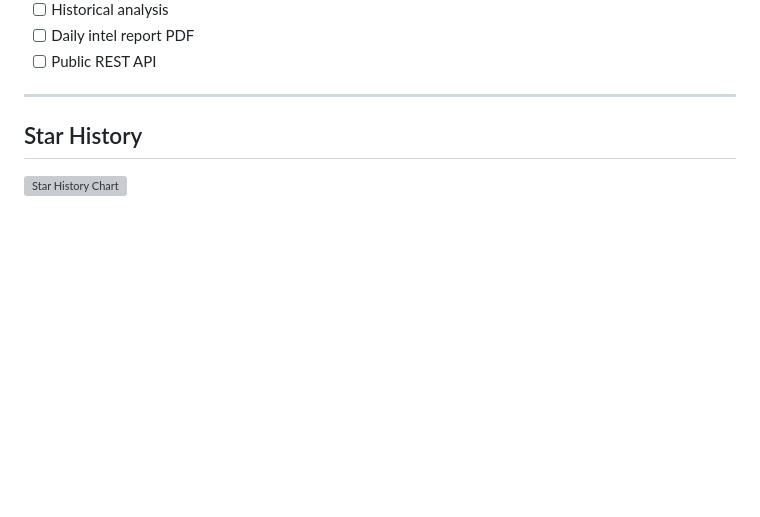
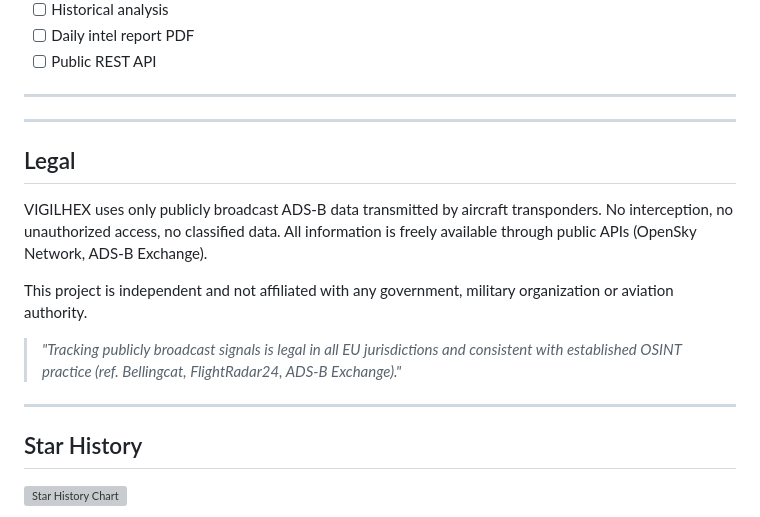
Before and after one commit to pietrorenzii/vigilhex, a Markdown page: README.md, the part around the change. GitHub-like rendering; blank space fills up the shorter version; grey boxes are pictures that could not be loaded.

Commit message:
docs: add legal disclaimer above star history

```diff
--- a/README.md
+++ b/README.md
@@ -93,6 +93,19 @@ Then deploy the `/docs` folder on [GitHub Pages](https://pages.github.com) — f
 - [ ] Public REST API
 
 ---
+---
+
+## Legal
+
+VIGILHEX uses only publicly broadcast ADS-B data transmitted by aircraft transponders.
+No interception, no unauthorized access, no classified data.
+All information is freely available through public APIs (OpenSky Network, ADS-B Exchange).
+
+This project is independent and not affiliated with any government, military organization or aviation authority.
+
+> *"Tracking publicly broadcast signals is legal in all EU jurisdictions and consistent with established OSINT practice (ref. Bellingcat, FlightRadar24, ADS-B Exchange)."*
+
+---
 
 ## Star History
 
```
